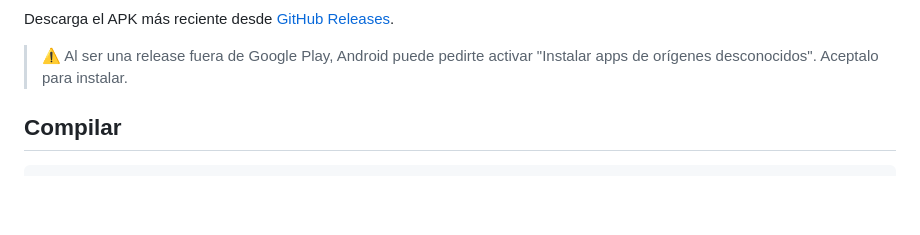
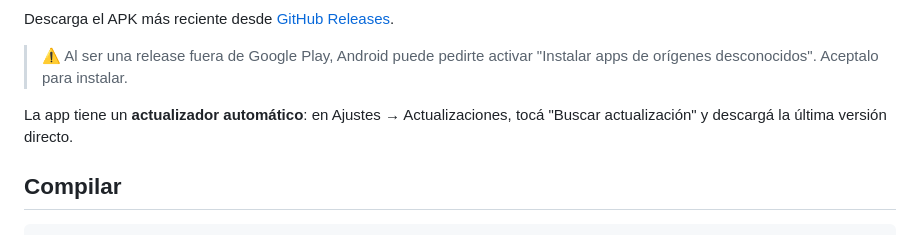
Before and after one commit to juancito8812/sismo-app, a Markdown page: README.md, the part around one of its changes. Rendered like a GitHub page; blank space fills up the shorter version.

Commit message:
docs: update README con badges y auto-update

```diff
--- a/README.md
+++ b/README.md
@@ -67,6 +68,8 @@ App Android de alertas sísmicas para Venezuela — monitoreo local 100% offline
 Descarga el APK más reciente desde [GitHub Releases](https://github.com/juancito8812/sismo-app/releases/latest).
 
 > ⚠️ Al ser una release fuera de Google Play, Android puede pedirte activar "Instalar apps de orígenes desconocidos". Aceptalo para instalar.
+
+La app tiene un **actualizador automático**: en Ajustes → Actualizaciones, tocá "Buscar actualización" y descargá la última versión directo.
 
 ## Compilar
 
```
Also changed, not shown: other parts of README.md (+1 -0 lines).
